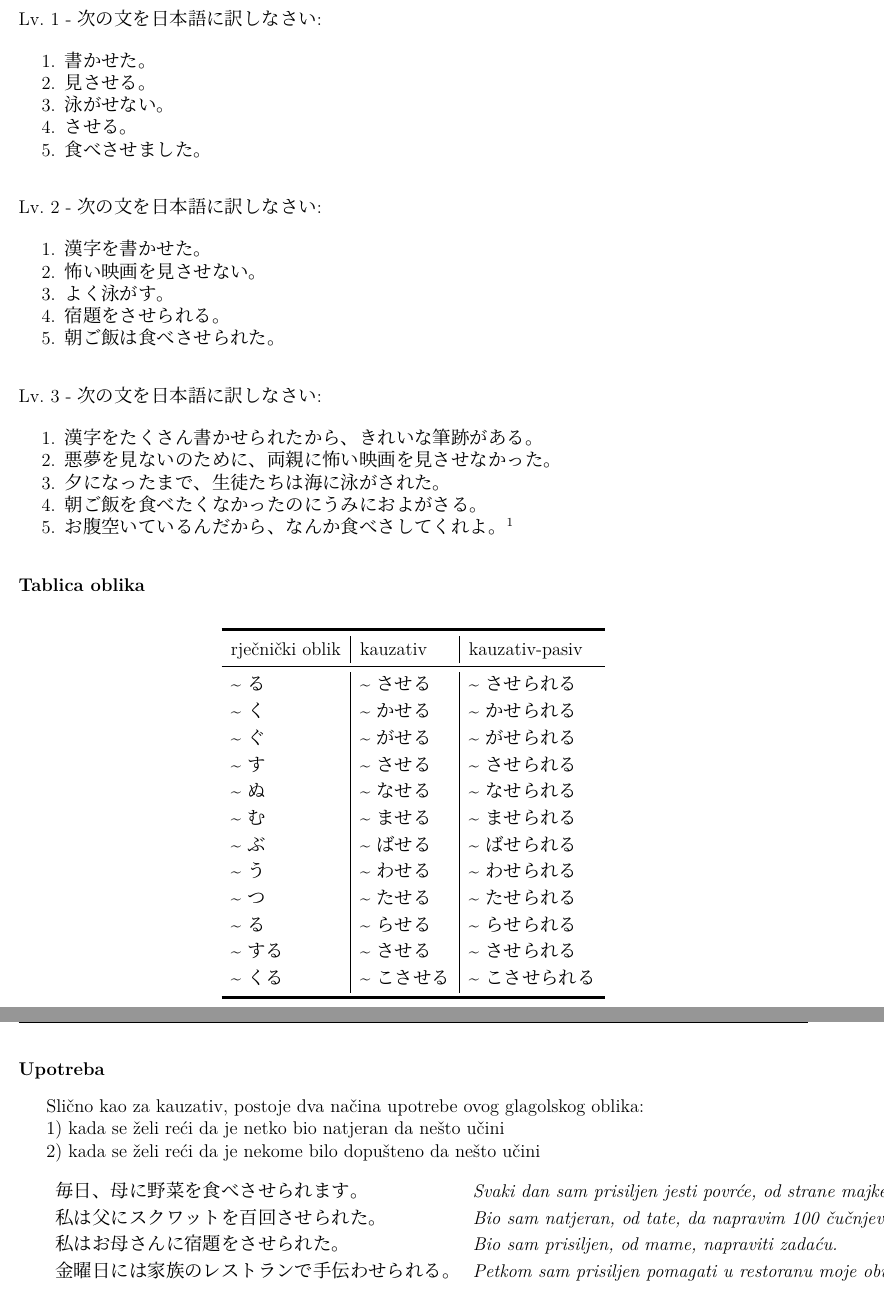
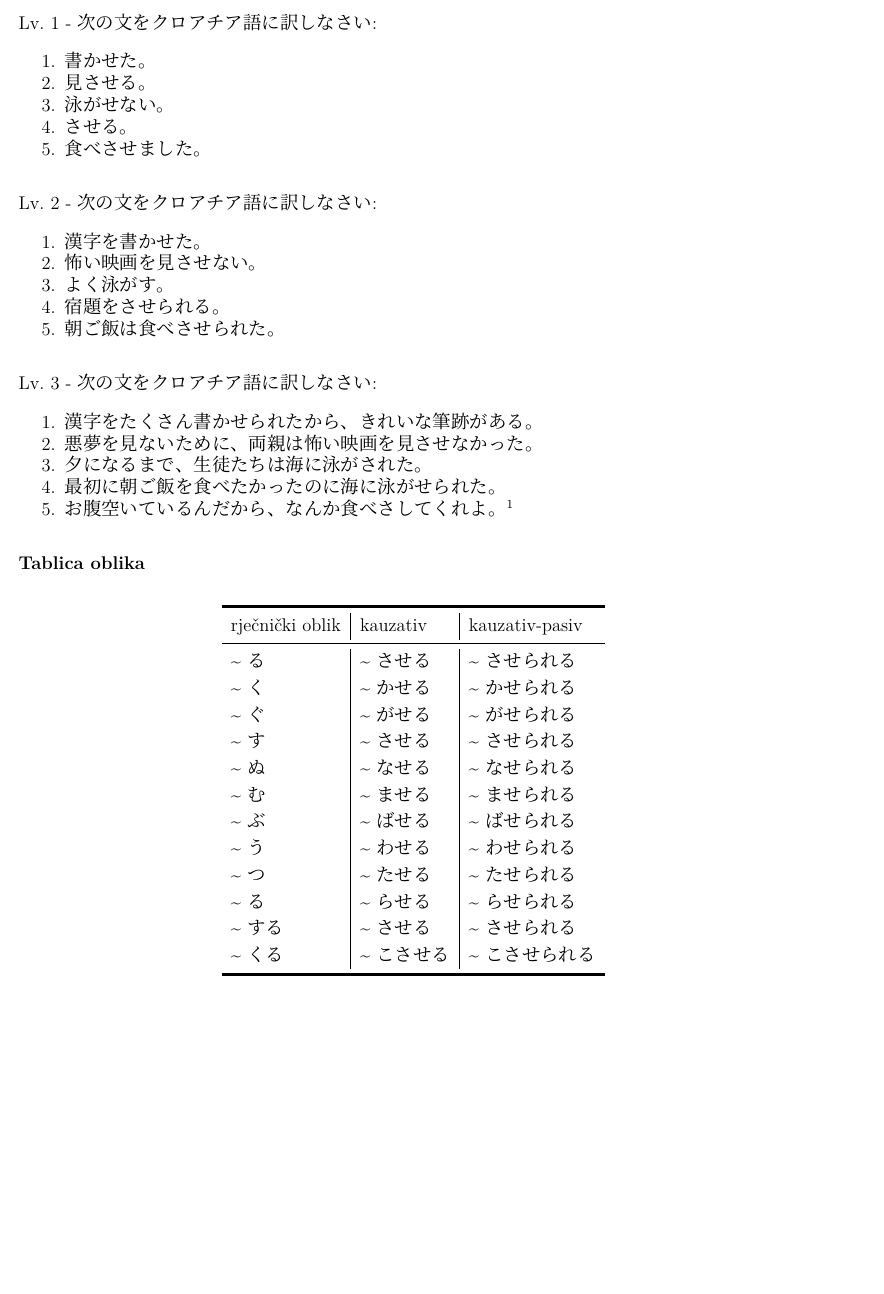
Before and after one commit to Makoto-hr-jp/makoto-japanski, a LaTeX document (radionice/srednji/lekcije/030_kauzativ/030_kauzativ.tex): two parts of pages 2 and 3 of 4 before the commit and part of page 2 of 2 after it, the two joined at a grey line, cut so that both start at the same text, the shorter picture padded with empty space. Compiled offline with XeLaTeX; a missing font is replaced by an installed copy or a similar font.

Commit message:
Verzija 287
Razne popravci

```diff
--- a/radionice/srednji/lekcije/030_kauzativ/030_kauzativ.tex
+++ b/radionice/srednji/lekcije/030_kauzativ/030_kauzativ.tex
@@ -50,7 +50,7 @@
 	\newpage
 	\fukudai{Vježba}
 
-	\begin{mondai}{Lv. 1 - 次の文を日本語に訳しなさい: }
+	\begin{mondai}{Lv. 1 - 次の文をクロアチア語に訳しなさい: }
 		\item 書かせた。
 		\item 見させる。
 		\item 泳がせない。
@@ -58,7 +58,7 @@
 		\item 食べさせました。
 	\end{mondai}
 
-	\begin{mondai}{Lv. 2 - 次の文を日本語に訳しなさい: }
+	\begin{mondai}{Lv. 2 - 次の文をクロアチア語に訳しなさい: }
 		\item 漢字を書かせた。
 		\item 怖い映画を見させない。
 		\item よく泳がす。
@@ -66,11 +66,11 @@
 		\item 朝ご飯は食べさせられた。
 	\end{mondai}
 
-	\begin{mondai}{Lv. 3 - 次の文を日本語に訳しなさい: }
+	\begin{mondai}{Lv. 3 - 次の文をクロアチア語に訳しなさい: }
 		\item 漢字をたくさん書かせられたから、きれいな筆跡がある。
-		\item 悪夢を見ないのために、両親に怖い映画を見させなかった。
-		\item 夕になったまで、生徒たちは海に泳がされた。
-		\item 朝ご飯を食べたくなかったのにうみにおよがさる。
+		\item 悪夢を見ないために、両親は怖い映画を見させなかった。
+		\item 夕になるまで、生徒たちは海に泳がされた。
+		\item 最初に朝ご飯を食べたかったのに海に泳がせられた。
 		\item お腹空いているんだから、なんか食べさしてくれよ。\footnotemark[1]
 	\end{mondai}
 
@@ -96,17 +96,3 @@
 		\end{tabular}
 	\end{table}
 
-	\fukudai{Upotreba}
-
-	Slično kao za kauzativ, postoje dva načina upotrebe ovog glagolskog oblika:
-
-	1) kada se želi reći da je netko bio natjeran da nešto učini
-
-	2) kada se želi reći da je nekome bilo dopušteno da nešto učini
-
-	\begin{reibun}
-		\rei{毎日、母に野菜を食べさせられます。}{ Svaki dan sam prisiljen jesti povrće, od strane majke. }
-		\rei{私は父にスクワットを百回させられた。}{ Bio sam natjeran, od tate, da napravim 100 čučnjeva.}
-		\rei{私はお母さんに宿題をさせられた。}{ Bio sam prisiljen, od mame, napraviti zadaću. }
-		\rei{金曜日には家族のレストランで手伝わせられる。}{ Petkom sam prisiljen pomagati u restoranu moje obitelji.}
-	\end{reibun}
```
Also changed, not shown: radionice/srednji/lekcije/030_kauzativ/030_kauzativ.tex (38 more changed lines).
